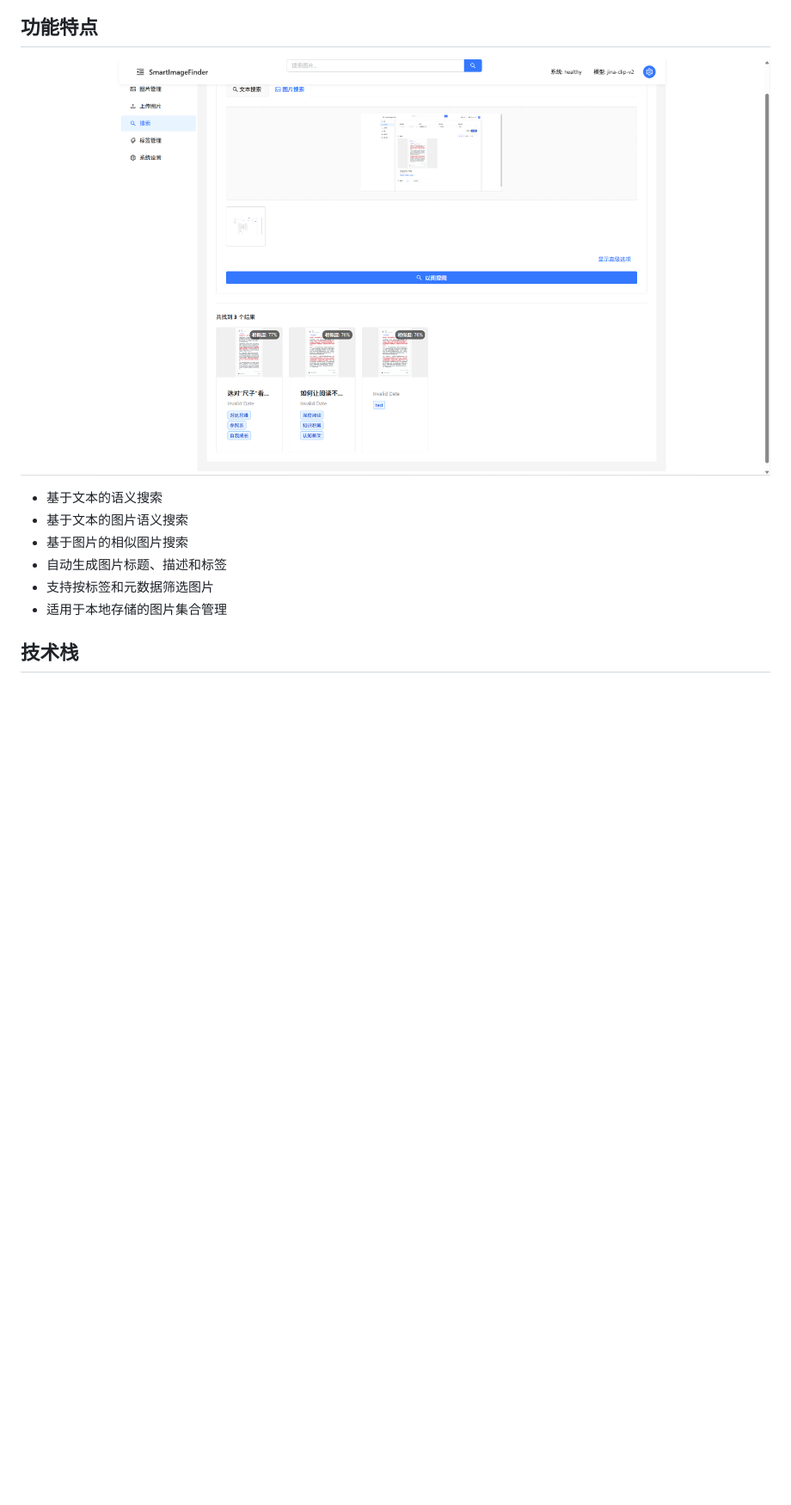
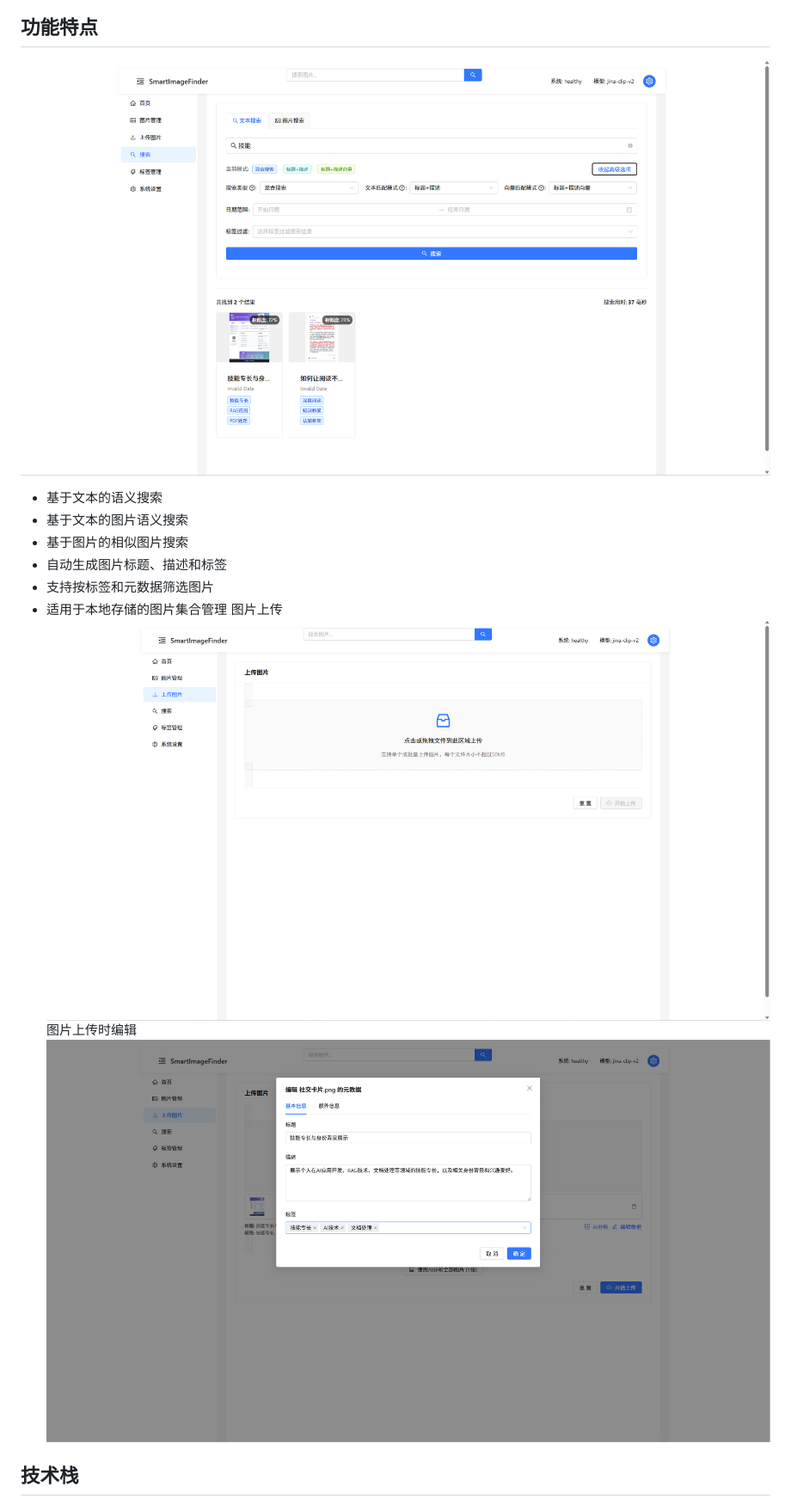
Before and after one commit to li-xiu-qi/SmartlmageFinder, a Markdown page: README.md, the part around the change printed below. Shown: that part at 86% size. Rendered like a GitHub page; pictures changed too: assets/images/image_to_image_search.png, assets/images/image_upload.png (added), assets/images/image_upload_edit.png (added); blank space fills up the shorter version.

```diff
--- a/README.md
+++ b/README.md
@@ -13,6 +13,10 @@
 - 自动生成图片标题、描述和标签
 - 支持按标签和元数据筛选图片
 - 适用于本地存储的图片集合管理
+图片上传
+![image_upload](assets/images/image_upload.png)
+图片上传时编辑
+![image_upload_edit](assets/images/image_upload_edit.png)
 
 ## 技术栈
 
```
Also changed, not shown: other parts of README.md (+1 -1 lines), assets/images/home.png (added).
